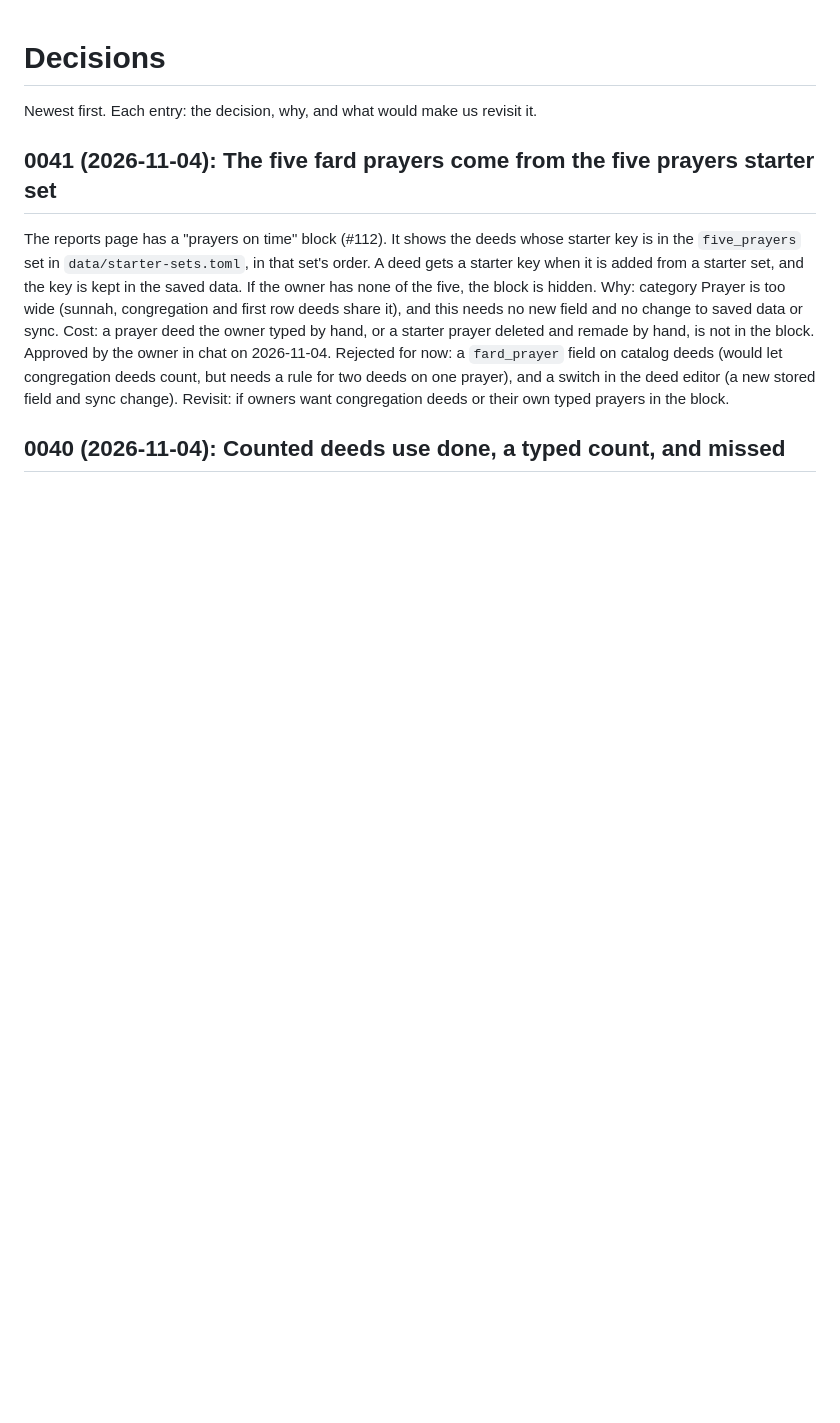
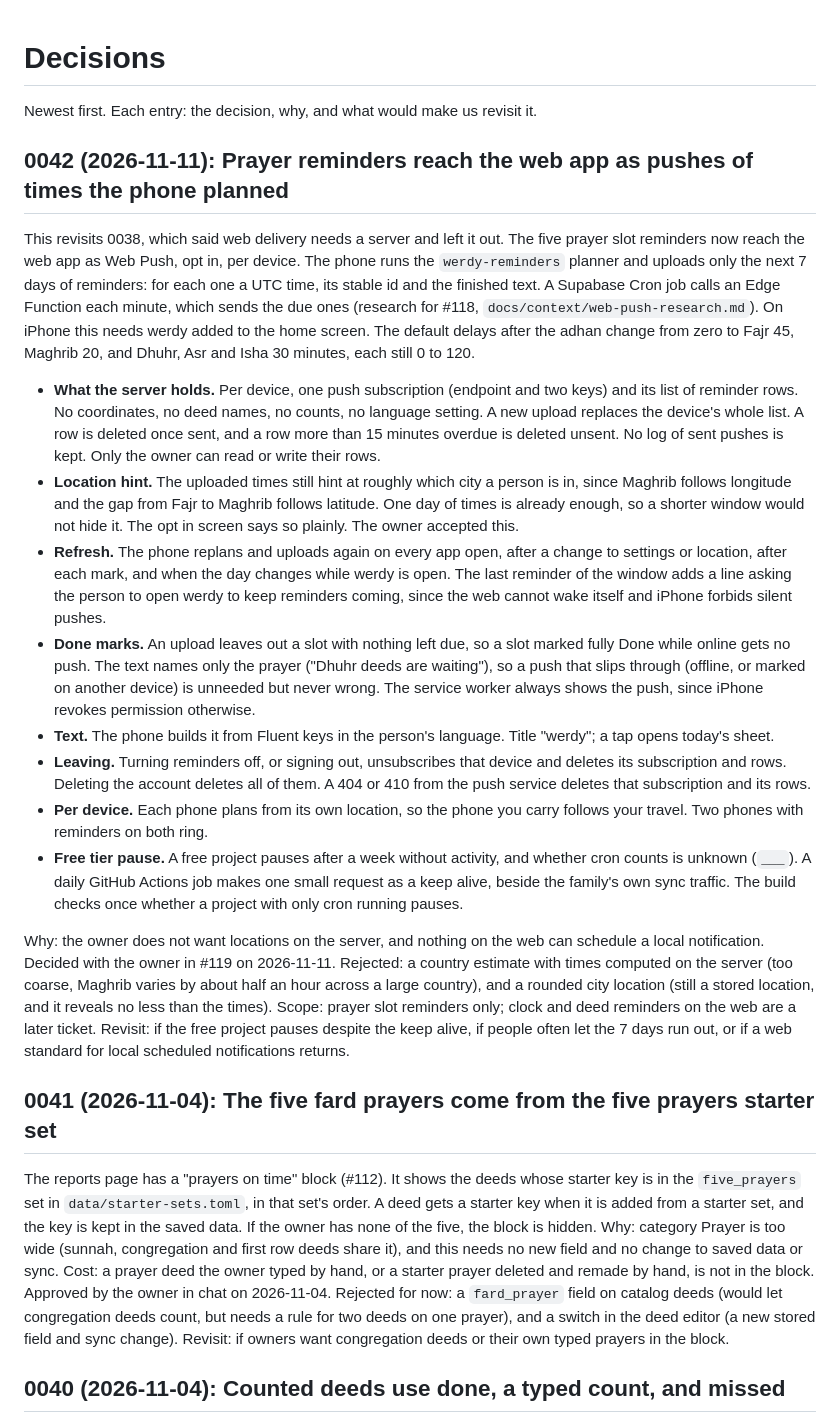
Before and after one commit to Ahmed-Ahmed16/werdy, a Markdown page: docs/decisions.md, the part around the change. Drawn GitHub-style; blank space fills up the shorter version.

Commit message:
Decision 0042: prayer reminders as web pushes of planned times (#119)
The phone plans the next 7 days with werdy-reminders and uploads only
UTC times, ids and finished text; Supabase Cron sends them as Web Push.
Revisits 0038 for web delivery. Settled with the owner in #119.

Co-Authored-By: Claude Opus 5.5 <noreply@anthropic.com>

```diff
--- a/docs/decisions.md
+++ b/docs/decisions.md
@@ -1,6 +1,20 @@
 # Decisions
 
 Newest first. Each entry: the decision, why, and what would make us revisit it.
+
+## 0042 (2026-11-11): Prayer reminders reach the web app as pushes of times the phone planned
+This revisits 0038, which said web delivery needs a server and left it out. The five prayer slot reminders now reach the web app as Web Push, opt in, per device. The phone runs the `werdy-reminders` planner and uploads only the next 7 days of reminders: for each one a UTC time, its stable id and the finished text. A Supabase Cron job calls an Edge Function each minute, which sends the due ones (research for #118, `docs/context/web-push-research.md`). On iPhone this needs werdy added to the home screen. The default delays after the adhan change from zero to Fajr 45, Maghrib 20, and Dhuhr, Asr and Isha 30 minutes, each still 0 to 120.
+
+* **What the server holds.** Per device, one push subscription (endpoint and two keys) and its list of reminder rows. No coordinates, no deed names, no counts, no language setting. A new upload replaces the device's whole list. A row is deleted once sent, and a row more than 15 minutes overdue is deleted unsent. No log of sent pushes is kept. Only the owner can read or write their rows.
+* **Location hint.** The uploaded times still hint at roughly which city a person is in, since Maghrib follows longitude and the gap from Fajr to Maghrib follows latitude. One day of times is already enough, so a shorter window would not hide it. The opt in screen says so plainly. The owner accepted this.
+* **Refresh.** The phone replans and uploads again on every app open, after a change to settings or location, after each mark, and when the day changes while werdy is open. The last reminder of the window adds a line asking the person to open werdy to keep reminders coming, since the web cannot wake itself and iPhone forbids silent pushes.
+* **Done marks.** An upload leaves out a slot with nothing left due, so a slot marked fully Done while online gets no push. The text names only the prayer ("Dhuhr deeds are waiting"), so a push that slips through (offline, or marked on another device) is unneeded but never wrong. The service worker always shows the push, since iPhone revokes permission otherwise.
+* **Text.** The phone builds it from Fluent keys in the person's language. Title "werdy"; a tap opens today's sheet.
+* **Leaving.** Turning reminders off, or signing out, unsubscribes that device and deletes its subscription and rows. Deleting the account deletes all of them. A 404 or 410 from the push service deletes that subscription and its rows.
+* **Per device.** Each phone plans from its own location, so the phone you carry follows your travel. Two phones with reminders on both ring.
+* **Free tier pause.** A free project pauses after a week without activity, and whether cron counts is unknown (`___`). A daily GitHub Actions job makes one small request as a keep alive, beside the family's own sync traffic. The build checks once whether a project with only cron running pauses.
+
+Why: the owner does not want locations on the server, and nothing on the web can schedule a local notification. Decided with the owner in #119 on 2026-11-11. Rejected: a country estimate with times computed on the server (too coarse, Maghrib varies by about half an hour across a large country), and a rounded city location (still a stored location, and it reveals no less than the times). Scope: prayer slot reminders only; clock and deed reminders on the web are a later ticket. Revisit: if the free project pauses despite the keep alive, if people often let the 7 days run out, or if a web standard for local scheduled notifications returns.
 
 ## 0041 (2026-11-04): The five fard prayers come from the five prayers starter set
 The reports page has a "prayers on time" block (#112). It shows the deeds whose starter key is in the `five_prayers` set in `data/starter-sets.toml`, in that set's order. A deed gets a starter key when it is added from a starter set, and the key is kept in the saved data. If the owner has none of the five, the block is hidden. Why: category Prayer is too wide (sunnah, congregation and first row deeds share it), and this needs no new field and no change to saved data or sync. Cost: a prayer deed the owner typed by hand, or a starter prayer deleted and remade by hand, is not in the block. Approved by the owner in chat on 2026-11-04. Rejected for now: a `fard_prayer` field on catalog deeds (would let congregation deeds count, but needs a rule for two deeds on one prayer), and a switch in the deed editor (a new stored field and sync change). Revisit: if owners want congregation deeds or their own typed prayers in the block.
```
